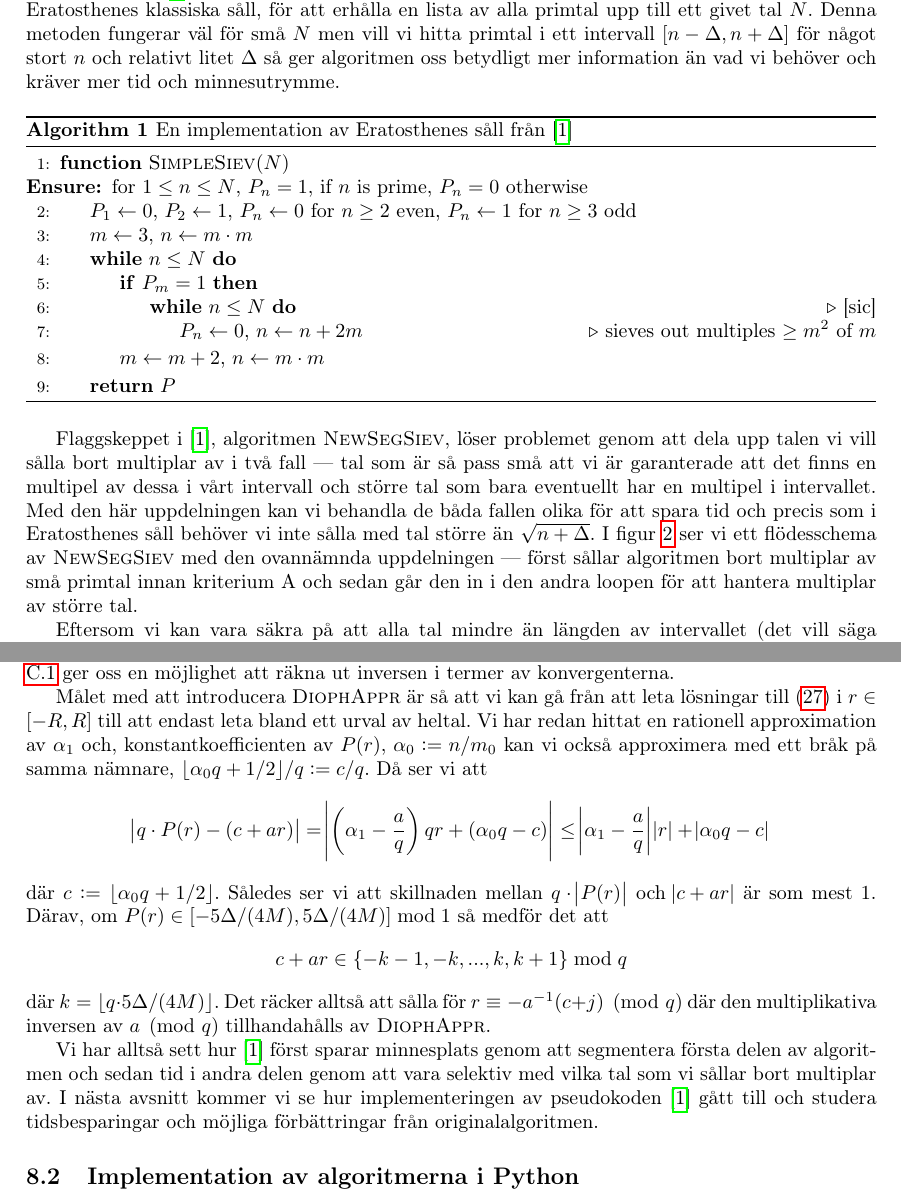
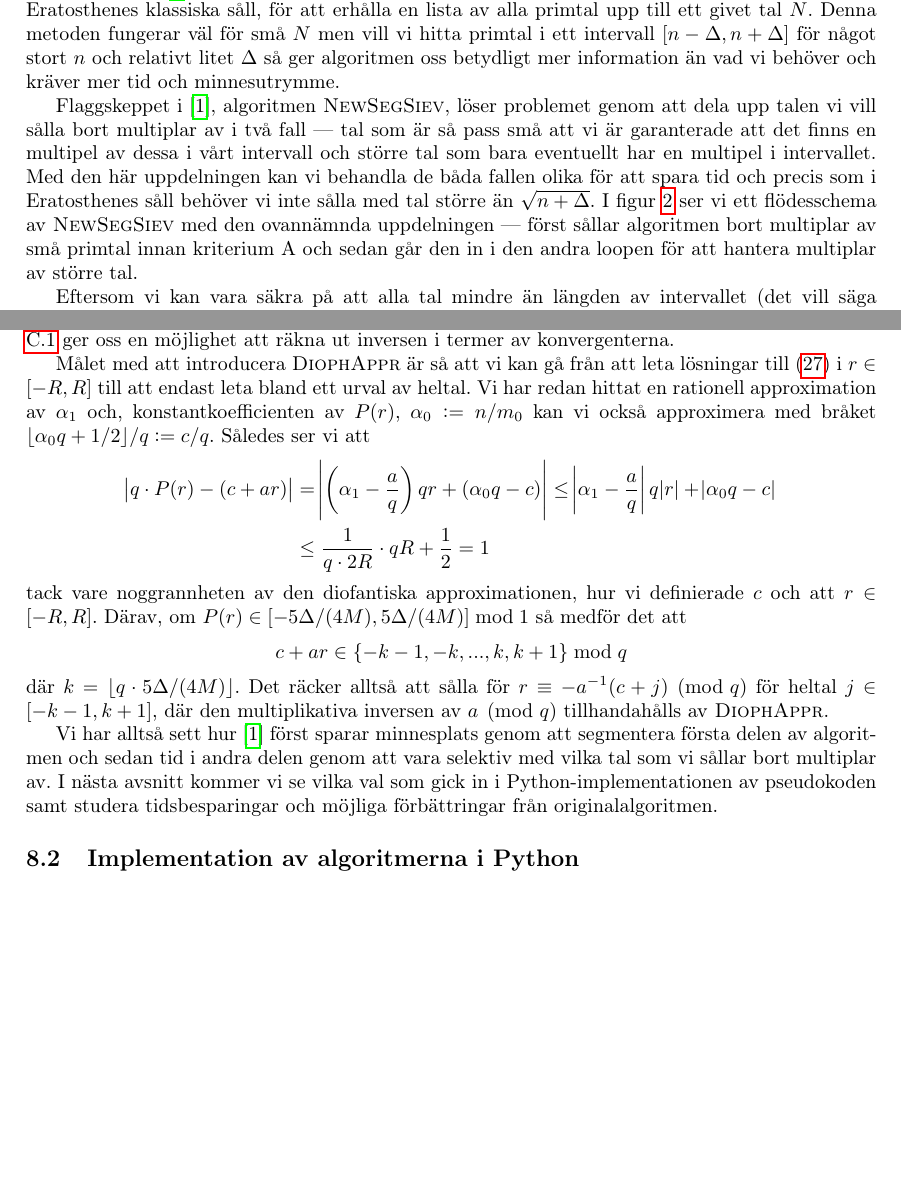
Before and after one commit to ElComadore/Matematiska-S-ll, a LaTeX paper (main.tex, which reads erik/algoritmteori.tex): two parts of pages 22 and 24 of 40 before the commit and two parts of pages 22 and 24 of 39 after it, joined at a grey line, cut so that both start at the same text, the shorter picture padded with empty space. Compiled offline with pdfLaTeX.

Commit message:
Updates from Overleaf

```diff
--- a/erik/algoritmteori.tex
+++ b/erik/algoritmteori.tex
@@ -5,7 +5,7 @@
 
 När Eratosthenes först formulerade sitt såll var det, som vi såg i inledningen, på formen av en algoritm. Det är med utgångspunkt i Eratosthenes ursprungliga idé som \cite{HaraldSieve} utvecklar algoritmen för att optimera processen till en effektiv kod som kan leta efter primtal i ett intervall, $[n - \Delta, n + \Delta] \subset \mathbb{R}_+$. Delvis gör \cite{HaraldSieve} detta med algoritmen \textsc{SimpleSiev}, vilken är nära en direkt översättning av Eratosthenes klassiska såll, för att erhålla en lista av alla primtal upp till ett givet tal $N$. Denna metoden fungerar väl för små $N$ men vill vi hitta primtal i ett intervall $[n - \Delta, n + \Delta]$ för något stort $n$ och relativt litet $\Delta$ så ger algoritmen oss betydligt mer information än vad vi behöver och kräver mer tid och minnesutrymme.
 
-\input{erik/pseudokod}
+%\input{erik/pseudokod}
 
 Flaggskeppet i \cite{HaraldSieve}, algoritmen \textsc{NewSegSiev}, löser problemet genom att dela upp talen vi vill sålla bort multiplar av i två fall --- tal som är så pass små att vi är garanterade att det finns en multipel av dessa i vårt intervall och större tal som bara eventuellt har en multipel i intervallet. Med den här uppdelningen kan vi behandla de båda fallen olika för att spara tid och precis som i Eratosthenes såll behöver vi inte sålla med tal större än \(\sqrt{n + \Delta}\). I figur \ref{fig:flowchart} ser vi ett flödesschema av \textsc{NewSegSiev} med den ovannämnda uppdelningen --- först sållar algoritmen bort multiplar av små primtal innan kriterium A och sedan går den in i den andra loopen för att hantera multiplar av större tal.
 
@@ -54,17 +54,18 @@ vilket endast är möjligt om \(1\) är en multipel av största gemensamma nämn
 
 Ovanstående algoritm heter \textsc{DiophAppr} i \cite{HaraldSieve} vilken beräknar en diofantisk approximation \(a / q\) av den ledande koefficienten \(\alpha_1\) i \(P(r)\) med kravet på $q$ som vi nämnde tidigare. Algoritmen returnerar täljare och nämnare separat samt passar på att beräkna \(a^{-1} \pmod{q}\) då del 2 av sats \ref{app.konvergenter} ger oss en möjlighet att räkna ut inversen i termer av konvergenterna.
 
-Målet med att introducera \textsc{DiophAppr} är så att vi kan gå från att leta lösningar till (\ref{alg.problem}) i \(r \in [-R, R]\) till att endast leta bland ett urval av heltal. Vi har redan hittat en rationell approximation av \(\alpha_1\) och, konstantkoefficienten av \(P(r)\), \(\alpha_0 := n / m_0\) kan vi också approximera med ett bråk på samma nämnare, \(\lfloor \alpha_0 q + 1/2 \rfloor / q := c / q\). Då ser vi att
+Målet med att introducera \textsc{DiophAppr} är så att vi kan gå från att leta lösningar till (\ref{alg.problem}) i \(r \in [-R, R]\) till att endast leta bland ett urval av heltal. Vi har redan hittat en rationell approximation av \(\alpha_1\) och, konstantkoefficienten av \(P(r)\), \(\alpha_0 := n / m_0\) kan vi också approximera med bråket \(\lfloor \alpha_0 q + 1/2 \rfloor / q := c / q\). Således ser vi att
 \begin{align*}
     \abs{q \cdot P(r) - (c + ar)} &= \abs{\left(\alpha_1 - \frac{a}{q}\right) q r + \left( \alpha_0 q - c\right)} \leq
-    \abs{\alpha_1 - \frac{a}{q}} \abs{r} + \abs{\alpha_0 q - c}
+    \abs{\alpha_1 - \frac{a}{q}} q \abs{r} + \abs{\alpha_0 q - c} \\
+    &\leq \frac{1}{q \cdot 2R} \cdot qR + \frac{1}{2}  = 1
 \end{align*}
-där \(c := \lfloor \alpha_0 q + 1/2 \rfloor\). Således ser vi att skillnaden mellan \(q \cdot \abs{P(r)}\) och \(\abs{c + ar}\) är som mest \(1\). Därav, om \(P(r) \in [-5\Delta/(4M), 5\Delta/(4M)] \bmod 1\) så medför det att
+tack vare noggrannheten av den diofantiska approximationen, hur vi definierade \(c\) och att \(r \in [-R, R]\). Därav, om \(P(r) \in [-5\Delta/(4M), 5\Delta/(4M)] \bmod 1\) så medför det att
 \begin{align*}
     c + ar \in \{- k - 1, - k, ... , k, k + 1\} \bmod q
 \end{align*}
-där \(k = \lfloor q \cdot 5\Delta/(4M) \rfloor\). Det räcker alltså att sålla för \(r \equiv - a^{-1} (c + j) \pmod{q}\) där den multiplikativa inversen av $a \pmod{q}$ tillhandahålls av \textsc{DiophAppr}. % Detta kan ge falska lösningar, vi kan kontrollera detta --> villkor på display-rad
+där \(k = \lfloor q \cdot 5\Delta/(4M) \rfloor\). Det räcker alltså att sålla för \(r \equiv - a^{-1} (c + j) \pmod{q}\) för heltal \(j \in [-k-1, k+1]\), där den multiplikativa inversen av $a \pmod{q}$ tillhandahålls av \textsc{DiophAppr}. % Detta kan ge falska lösningar, vi kan kontrollera detta --> villkor på display-rad
 
-Vi har alltså sett hur \cite{HaraldSieve} först sparar minnesplats genom att segmentera första delen av algoritmen och sedan tid i andra delen genom att vara selektiv med vilka tal som vi sållar bort multiplar av. I nästa avsnitt kommer vi se hur implementeringen av pseudokoden \cite{HaraldSieve} gått till och studera tidsbesparingar och möjliga förbättringar från originalalgoritmen.
+Vi har alltså sett hur \cite{HaraldSieve} först sparar minnesplats genom att segmentera första delen av algoritmen och sedan tid i andra delen genom att vara selektiv med vilka tal som vi sållar bort multiplar av. I nästa avsnitt kommer vi se vilka val som gick in i Python-implementationen av pseudokoden samt studera tidsbesparingar och möjliga förbättringar från originalalgoritmen.
 
 %till den diofantiska approximationen \(a/q\) för \(\alpha_1\) så att \(\abs{\alpha_1 - \frac{a}{q}} \leq \frac{1}{q \cdot 2R}\) för största möjliga konvergent $q$ mindre än eller lika med \(2R\). \textsc{DiophAppr}
```
